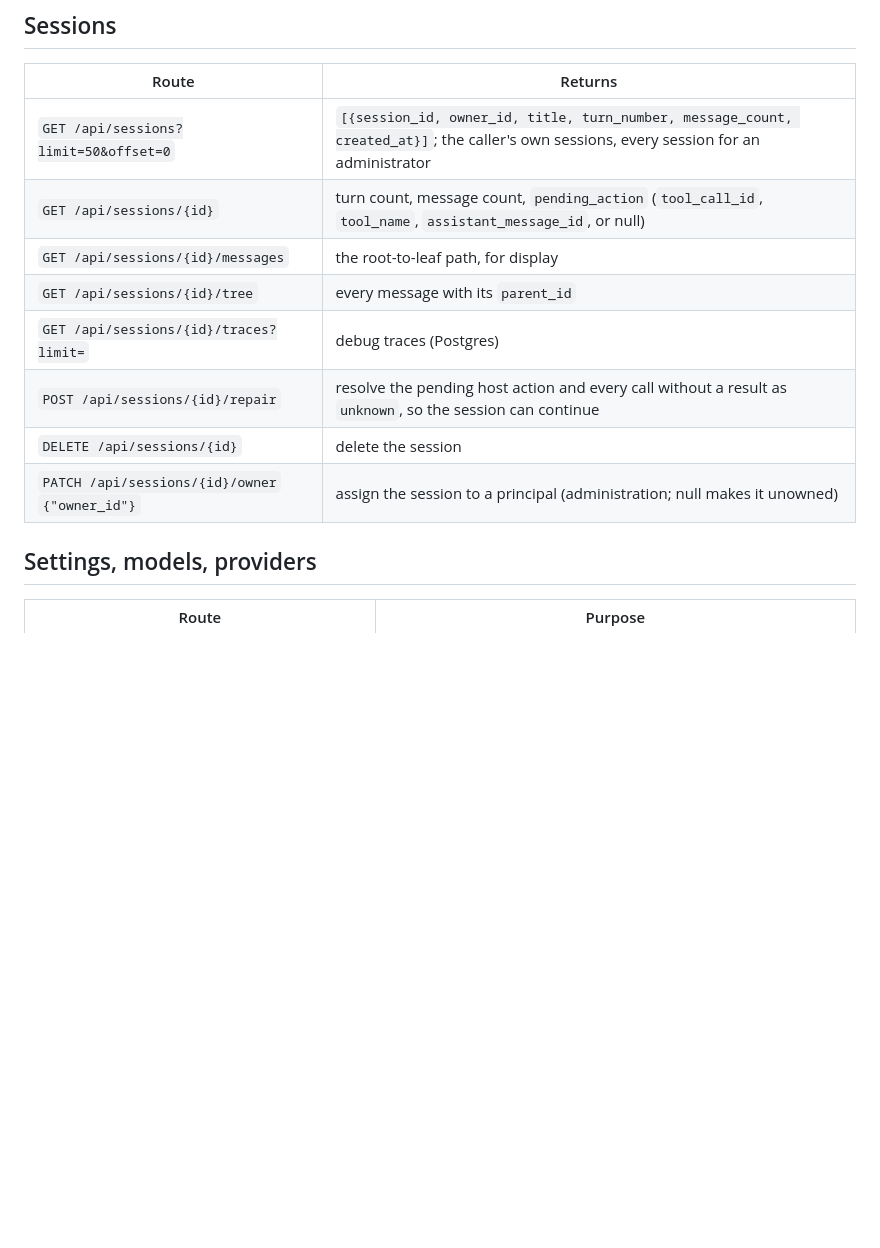
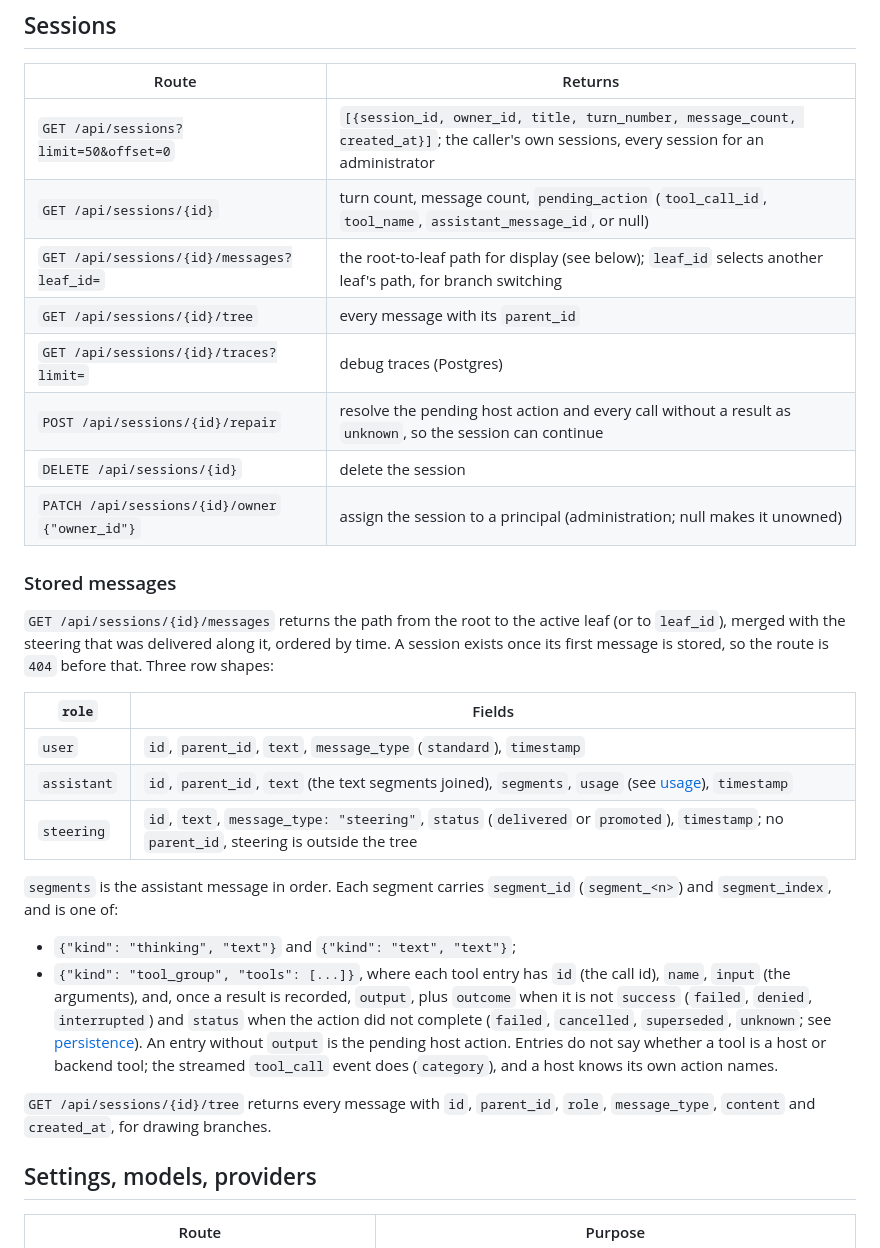
Before and after one commit to eandualem/assistant-runtime, a Markdown page: docs/api.md, the part around the change. GitHub-like rendering; blank space fills up the shorter version.

Commit message:
docs: describe the stored message rows and the leaf_id parameter
Hosts rebuilding a conversation from GET /api/sessions/{id}/messages had
to read the serializer to learn the row and segment shapes; the reference
application did exactly that. State the three row shapes, the segment
kinds, the tool entry fields and their outcome/status semantics, and that
leaf_id selects another branch.

Co-Authored-By: Claude Fable 5.1 <noreply@anthropic.com>
Claude-Session: https://claude.ai/code/session_019RzLe1v62PThDE8aiQF5u5

```diff
--- a/docs/api.md
+++ b/docs/api.md
@@ -176,12 +176,42 @@ with the partial message saved. See [concepts](concepts.md#usage-and-budgets).
 |---|---|
 | `GET /api/sessions?limit=50&offset=0` | `[{session_id, owner_id, title, turn_number, message_count, created_at}]`; the caller's own sessions, every session for an administrator |
 | `GET /api/sessions/{id}` | turn count, message count, `pending_action` (`tool_call_id`, `tool_name`, `assistant_message_id`, or null) |
-| `GET /api/sessions/{id}/messages` | the root-to-leaf path, for display |
+| `GET /api/sessions/{id}/messages?leaf_id=` | the root-to-leaf path for display (see below); `leaf_id` selects another leaf's path, for branch switching |
 | `GET /api/sessions/{id}/tree` | every message with its `parent_id` |
 | `GET /api/sessions/{id}/traces?limit=` | debug traces (Postgres) |
 | `POST /api/sessions/{id}/repair` | resolve the pending host action and every call without a result as `unknown`, so the session can continue |
 | `DELETE /api/sessions/{id}` | delete the session |
 | `PATCH /api/sessions/{id}/owner` `{"owner_id"}` | assign the session to a principal (administration; null makes it unowned) |
+
+### Stored messages
+
+`GET /api/sessions/{id}/messages` returns the path from the root to the
+active leaf (or to `leaf_id`), merged with the steering that was delivered
+along it, ordered by time. A session exists once its first message is
+stored, so the route is `404` before that. Three row shapes:
+
+| `role` | Fields |
+|---|---|
+| `user` | `id`, `parent_id`, `text`, `message_type` (`standard`), `timestamp` |
+| `assistant` | `id`, `parent_id`, `text` (the text segments joined), `segments`, `usage` (see [usage](#usage)), `timestamp` |
+| `steering` | `id`, `text`, `message_type: "steering"`, `status` (`delivered` or `promoted`), `timestamp`; no `parent_id`, steering is outside the tree |
+
+`segments` is the assistant message in order. Each segment carries
+`segment_id` (`segment_<n>`) and `segment_index`, and is one of:
+
+- `{"kind": "thinking", "text"}` and `{"kind": "text", "text"}`;
+- `{"kind": "tool_group", "tools": [...]}`, where each tool entry has `id`
+  (the call id), `name`, `input` (the arguments), and, once a result is
+  recorded, `output`, plus `outcome` when it is not `success` (`failed`,
+  `denied`, `interrupted`) and `status` when the action did not complete
+  (`failed`, `cancelled`, `superseded`, `unknown`; see
+  [persistence](persistence.md#action-outcomes)). An entry without `output`
+  is the pending host action. Entries do not say whether a tool is a host
+  or backend tool; the streamed `tool_call` event does (`category`), and a
+  host knows its own action names.
+
+`GET /api/sessions/{id}/tree` returns every message with `id`, `parent_id`,
+`role`, `message_type`, `content` and `created_at`, for drawing branches.
 
 ## Settings, models, providers
 
```
